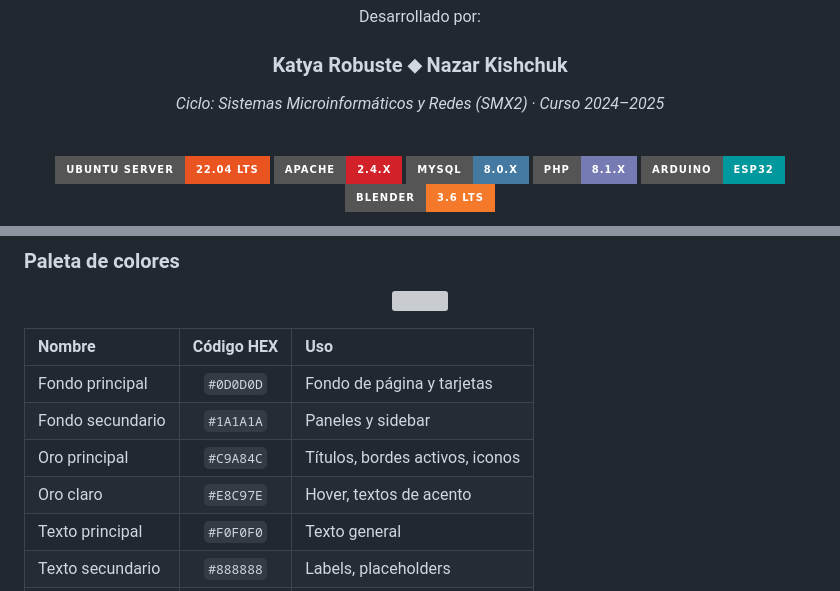
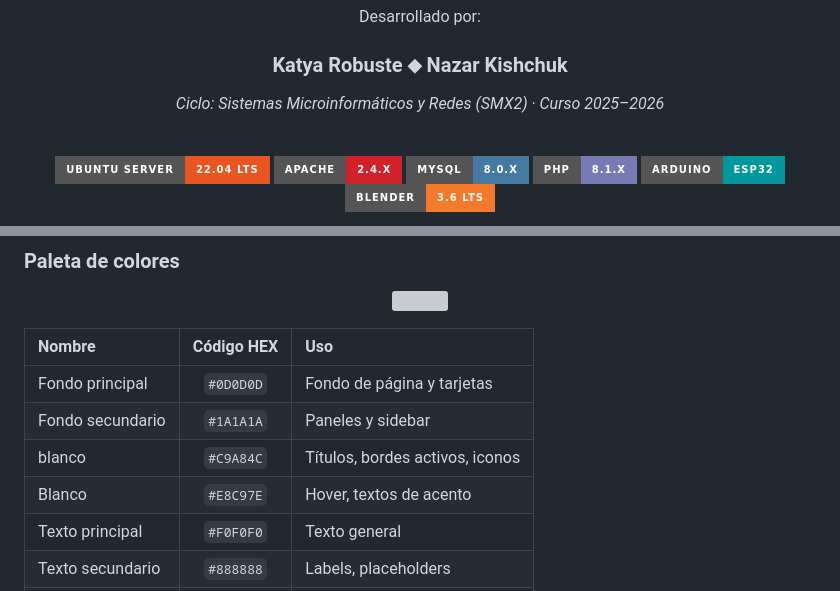
Before and after one commit to katyarobuste08/SMX2_LuxurySLL, a Markdown page: README.md, 2 parts joined by grey strips. Rendered like a GitHub page; badges without logos; grey boxes are pictures that could not be loaded.

```diff
--- a/README.md
+++ b/README.md
@@ -6,7 +6,7 @@
   <br>
   <p>Desarrollado por:</p>
   <h3><strong>Katya Robuste</strong> ⬥ <strong>Nazar Kishchuk</strong></h3>
-  <p><em>Ciclo: Sistemas Microinformáticos y Redes (SMX2) · Curso 2024–2025</em></p>
+  <p><em>Ciclo: Sistemas Microinformáticos y Redes (SMX2) · Curso 2025–2026</em></p>
   <br>
 
   ![Ubuntu](https://img.shields.io/badge/Ubuntu_Server-22.04_LTS-E95420?style=for-the-badge&logo=ubuntu&logoColor=white)
@@ -485,8 +487,8 @@ El dashboard sigue una estética **"Dark Gold"**: fondos oscuros profundos con a
 | :--- | :---: | :--- |
 | Fondo principal | `#0D0D0D` | Fondo de página y tarjetas |
 | Fondo secundario | `#1A1A1A` | Paneles y sidebar |
-| Oro principal | `#C9A84C` | Títulos, bordes activos, iconos |
-| Oro claro | `#E8C97E` | Hover, textos de acento |
+| blanco | `#C9A84C` | Títulos, bordes activos, iconos |
+| Blanco | `#E8C97E` | Hover, textos de acento |
 | Texto principal | `#F0F0F0` | Texto general |
 | Texto secundario | `#888888` | Labels, placeholders |
 | Alerta / Error | `#E05A5A` | Mensajes de error |
```
Also changed, not shown: other parts of README.md (+48 -2 lines).
